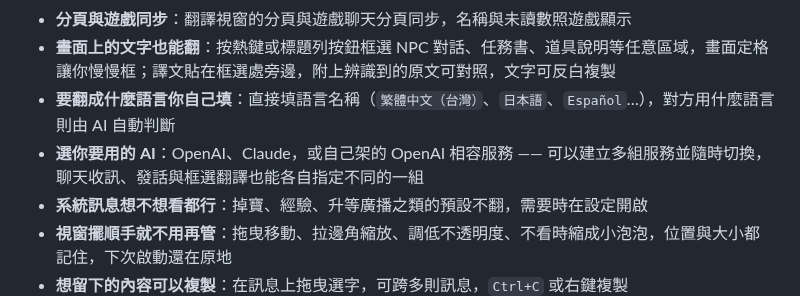
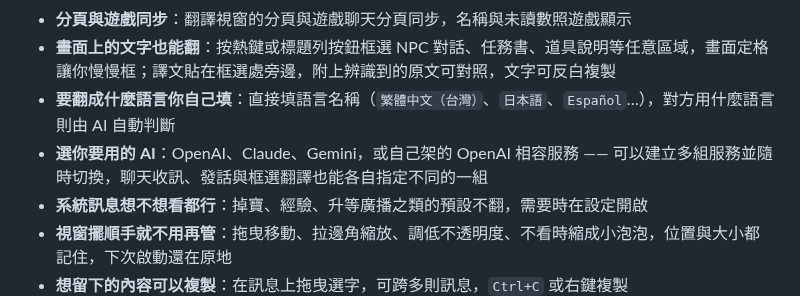
Before and after one commit to GoneTone/wizard101-chat-translator, a Markdown page: README_ZH-TW.md, the part around the change. GitHub-like rendering.

```diff
--- a/README_ZH-TW.md
+++ b/README_ZH-TW.md
@@ -84,7 +84,7 @@ Wizard101 對話翻譯助手 —— Wizard101 的聊天對話 AI 翻譯軟體，
 - **分頁與遊戲同步**：翻譯視窗的分頁與遊戲聊天分頁同步，名稱與未讀數照遊戲顯示
 - **畫面上的文字也能翻**：按熱鍵或標題列按鈕框選 NPC 對話、任務書、道具說明等任意區域，畫面定格讓你慢慢框；譯文貼在框選處旁邊，附上辨識到的原文可對照，文字可反白複製
 - **要翻成什麼語言你自己填**：直接填語言名稱（`繁體中文（台灣）`、`日本語`、`Español`…），對方用什麼語言則由 AI 自動判斷
-- **選你要用的 AI**：OpenAI、Claude，或自己架的 OpenAI 相容服務 —— 可以建立多組服務並隨時切換，聊天收訊、發話與框選翻譯也能各自指定不同的一組
+- **選你要用的 AI**：OpenAI、Claude、Gemini，或自己架的 OpenAI 相容服務 —— 可以建立多組服務並隨時切換，聊天收訊、發話與框選翻譯也能各自指定不同的一組
 - **系統訊息想不想看都行**：掉寶、經驗、升等廣播之類的預設不翻，需要時在設定開啟
 - **視窗擺順手就不用再管**：拖曳移動、拉邊角縮放、調低不透明度、不看時縮成小泡泡，位置與大小都記住，下次啟動還在原地
 - **想留下的內容可以複製**：在訊息上拖曳選字，可跨多則訊息，`Ctrl+C` 或右鍵複製
```
Also changed, not shown: README.md (+1 -1 lines), README_ZH-CN.md (+1 -1 lines), src/assets/provider_gemini_32.png (added), 10 other files.
